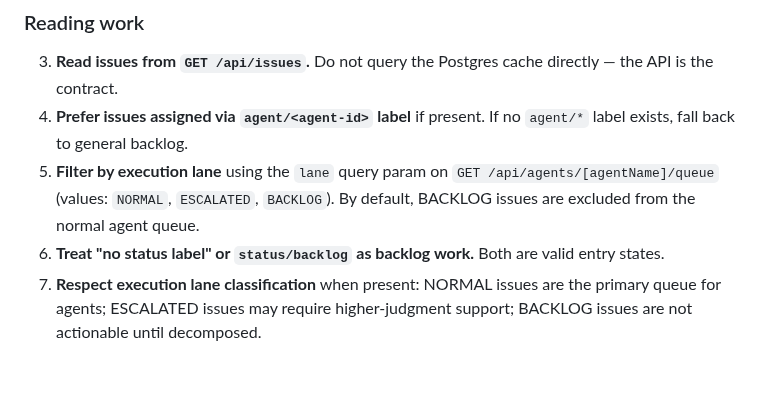
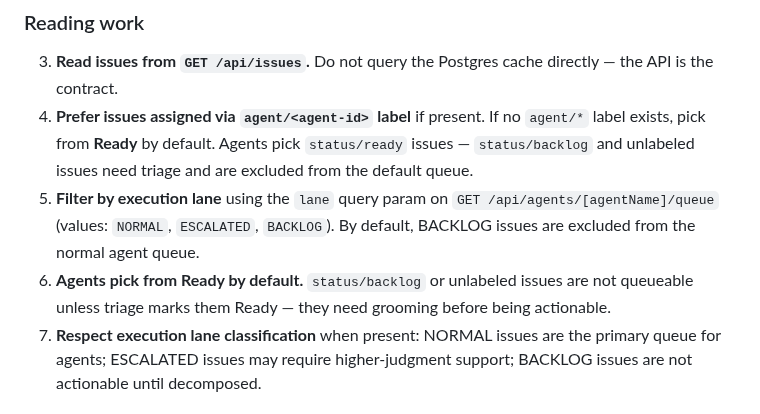
Before and after one commit to misospace/dispatch, a Markdown page: AGENTS.md, the part around the change. GitHub-like rendering; blank space fills up the shorter version.

Commit message:
fix: update AGENTS.md OpenClaw Agent Workflow Contract to Ready-first queue behavior
- Line 4: Agents pick from Ready by default, not general backlog
- Line 6: Backlog/unlabeled issues require triage before becoming queueable
- Reflects five-column workflow: Backlog → Ready → In Progress → In Review → Done

Fixes review feedback for issue #140.

```diff
--- a/AGENTS.md
+++ b/AGENTS.md
@@ -187,9 +187,9 @@ At the **end** of each heartbeat:
 ### Reading work
 
 3. **Read issues from `GET /api/issues`.** Do not query the Postgres cache directly — the API is the contract.
-4. **Prefer issues assigned via `agent/<agent-id>` label** if present. If no `agent/*` label exists, fall back to general backlog.
+4. **Prefer issues assigned via `agent/<agent-id>` label** if present. If no `agent/*` label exists, pick from **Ready** by default. Agents pick `status/ready` issues — `status/backlog` and unlabeled issues need triage and are excluded from the default queue.
 5. **Filter by execution lane** using the `lane` query param on `GET /api/agents/[agentName]/queue` (values: `NORMAL`, `ESCALATED`, `BACKLOG`). By default, BACKLOG issues are excluded from the normal agent queue.
-6. **Treat "no status label" or `status/backlog` as backlog work.** Both are valid entry states.
+6. **Agents pick from Ready by default.** `status/backlog` or unlabeled issues are not queueable unless triage marks them Ready — they need grooming before being actionable.
 7. **Respect execution lane classification** when present: NORMAL issues are the primary queue for agents; ESCALATED issues may require higher-judgment support; BACKLOG issues are not actionable until decomposed.
 
 ### Source of truth
```
